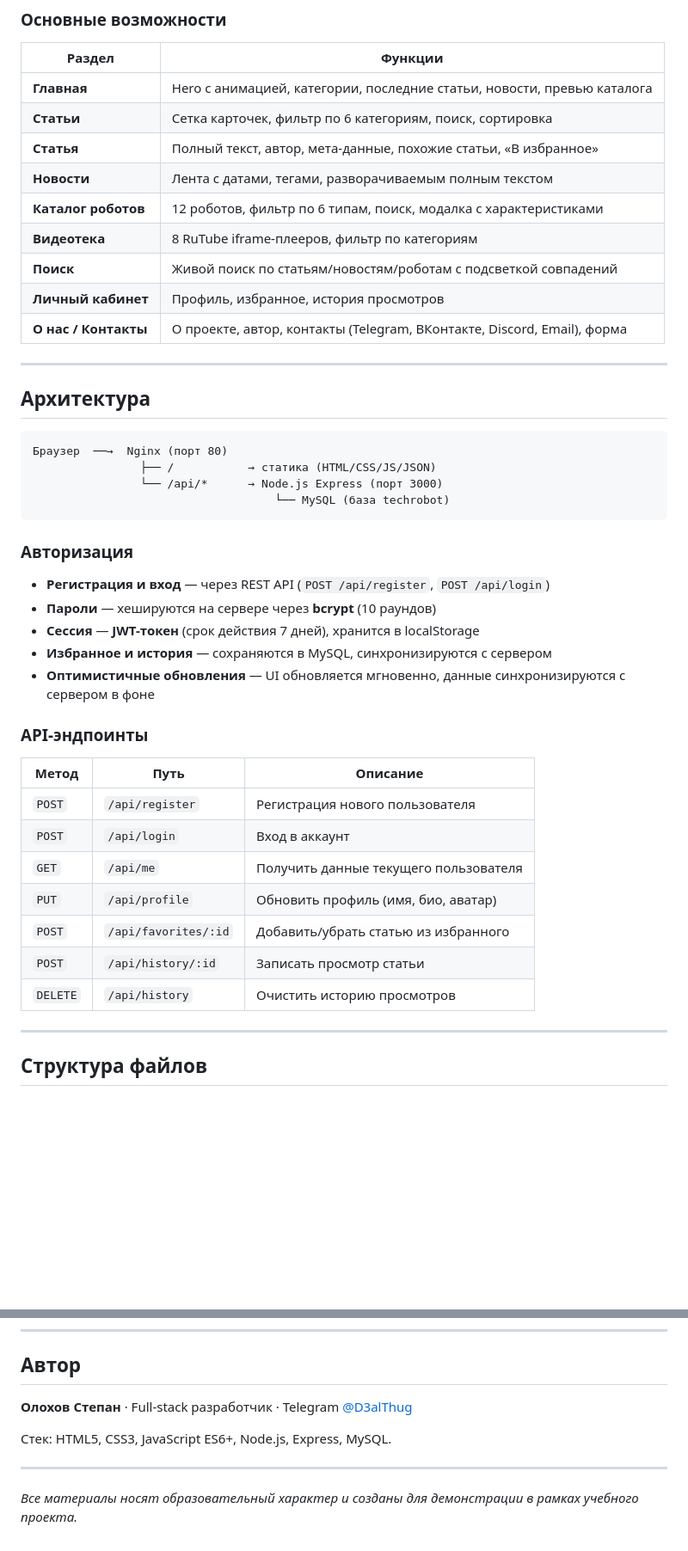
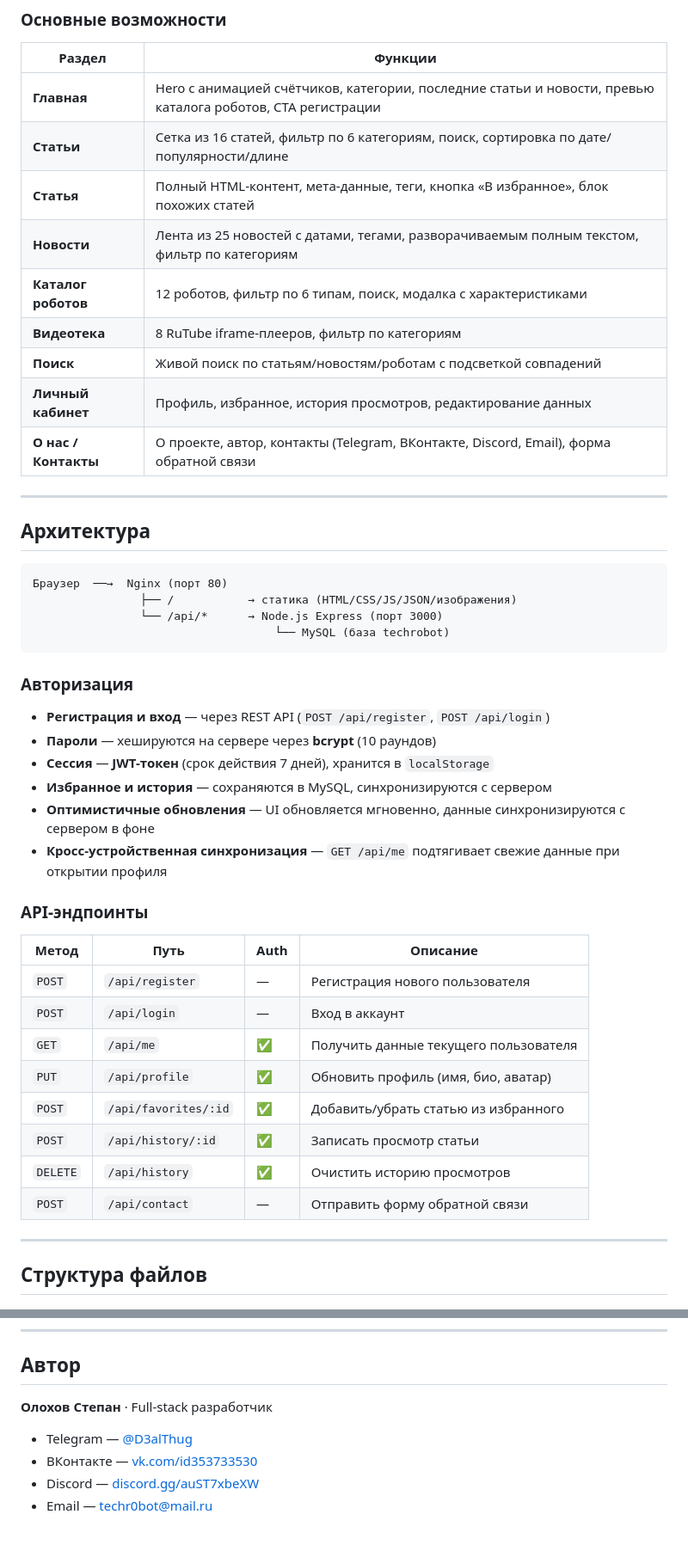
Before and after one commit to StepanOlohov/techrobot, a Markdown page: README.md, 2 parts joined by grey strips. Shown at 86% size. Drawn GitHub-style; blank space fills up the shorter version.

Commit message:
Обновил README до актуального состояния проекта

````diff
--- a/README.md
+++ b/README.md
@@ -13,15 +13,15 @@
 
 | Раздел | Функции |
 |--------|---------|
-| **Главная** | Hero с анимацией, категории, последние статьи, новости, превью каталога |
-| **Статьи** | Сетка карточек, фильтр по 6 категориям, поиск, сортировка |
-| **Статья** | Полный текст, автор, мета-данные, похожие статьи, «В избранное» |
-| **Новости** | Лента с датами, тегами, разворачиваемым полным текстом |
+| **Главная** | Hero с анимацией счётчиков, категории, последние статьи и новости, превью каталога роботов, CTA регистрации |
+| **Статьи** | Сетка из 16 статей, фильтр по 6 категориям, поиск, сортировка по дате/популярности/длине |
+| **Статья** | Полный HTML-контент, мета-данные, теги, кнопка «В избранное», блок похожих статей |
+| **Новости** | Лента из 25 новостей с датами, тегами, разворачиваемым полным текстом, фильтр по категориям |
 | **Каталог роботов** | 12 роботов, фильтр по 6 типам, поиск, модалка с характеристиками |
 | **Видеотека** | 8 RuTube iframe-плееров, фильтр по категориям |
 | **Поиск** | Живой поиск по статьям/новостям/роботам с подсветкой совпадений |
-| **Личный кабинет** | Профиль, избранное, история просмотров |
-| **О нас / Контакты** | О проекте, автор, контакты (Telegram, ВКонтакте, Discord, Email), форма |
+| **Личный кабинет** | Профиль, избранное, история просмотров, редактирование данных |
+| **О нас / Контакты** | О проекте, автор, контакты (Telegram, ВКонтакте, Discord, Email), форма обратной связи |
 
 ---
 
@@ -29,7 +29,7 @@
 
 ```
 Браузер  ──→  Nginx (порт 80)
-                ├── /           → статика (HTML/CSS/JS/JSON)
+                ├── /           → статика (HTML/CSS/JS/JSON/изображения)
                 └── /api/*      → Node.js Express (порт 3000)
                                     └── MySQL (база techrobot)
 ```
@@ -38,21 +38,23 @@
 
 - **Регистрация и вход** — через REST API (`POST /api/register`, `POST /api/login`)
 - **Пароли** — хешируются на сервере через **bcrypt** (10 раундов)
-- **Сессия** — **JWT-токен** (срок действия 7 дней), хранится в localStorage
+- **Сессия** — **JWT-токен** (срок действия 7 дней), хранится в `localStorage`
 - **Избранное и история** — сохраняются в MySQL, синхронизируются с сервером
 - **Оптимистичные обновления** — UI обновляется мгновенно, данные синхронизируются с сервером в фоне
+- **Кросс-устройственная синхронизация** — `GET /api/me` подтягивает свежие данные при открытии профиля
 
 ### API-эндпоинты
 
-| Метод | Путь | Описание |
-|-------|------|----------|
-| `POST` | `/api/register` | Регистрация нового пользователя |
-| `POST` | `/api/login` | Вход в аккаунт |
-| `GET` | `/api/me` | Получить данные текущего пользователя |
-| `PUT` | `/api/profile` | Обновить профиль (имя, био, аватар) |
-| `POST` | `/api/favorites/:id` | Добавить/убрать статью из избранного |
-| `POST` | `/api/history/:id` | Записать просмотр статьи |
-| `DELETE` | `/api/history` | Очистить историю просмотров |
+| Метод | Путь | Auth | Описание |
+|-------|------|------|----------|
+| `POST` | `/api/register` | — | Регистрация нового пользователя |
+| `POST` | `/api/login` | — | Вход в аккаунт |
+| `GET` | `/api/me` | ✅ | Получить данные текущего пользователя |
+| `PUT` | `/api/profile` | ✅ | Обновить профиль (имя, био, аватар) |
+| `POST` | `/api/favorites/:id` | ✅ | Добавить/убрать статью из избранного |
+| `POST` | `/api/history/:id` | ✅ | Записать просмотр статьи |
+| `DELETE` | `/api/history` | ✅ | Очистить историю просмотров |
+| `POST` | `/api/contact` | — | Отправить форму обратной связи |
 
 ---
 
@@ -237,10 +268,9 @@ python -m http.server 8080
 
 ## Автор
 
-**Олохов Степан** · Full-stack разработчик · Telegram [@D3alThug](https://t.me/D3alThug)
+**Олохов Степан** · Full-stack разработчик
 
-Стек: HTML5, CSS3, JavaScript ES6+, Node.js, Express, MySQL.
-
----
-
-*Все материалы носят образовательный характер и созданы для демонстрации в рамках учебного проекта.*
+- Telegram — [@D3alThug](https://t.me/D3alThug)
+- ВКонтакте — [vk.com/id353733530](https://vk.com/id353733530)
+- Discord — [discord.gg/auST7xbeXW](https://discord.gg/auST7xbeXW)
+- Email — techr0bot@mail.ru
````
Also changed, not shown: other parts of README.md (+44 -15 lines).
